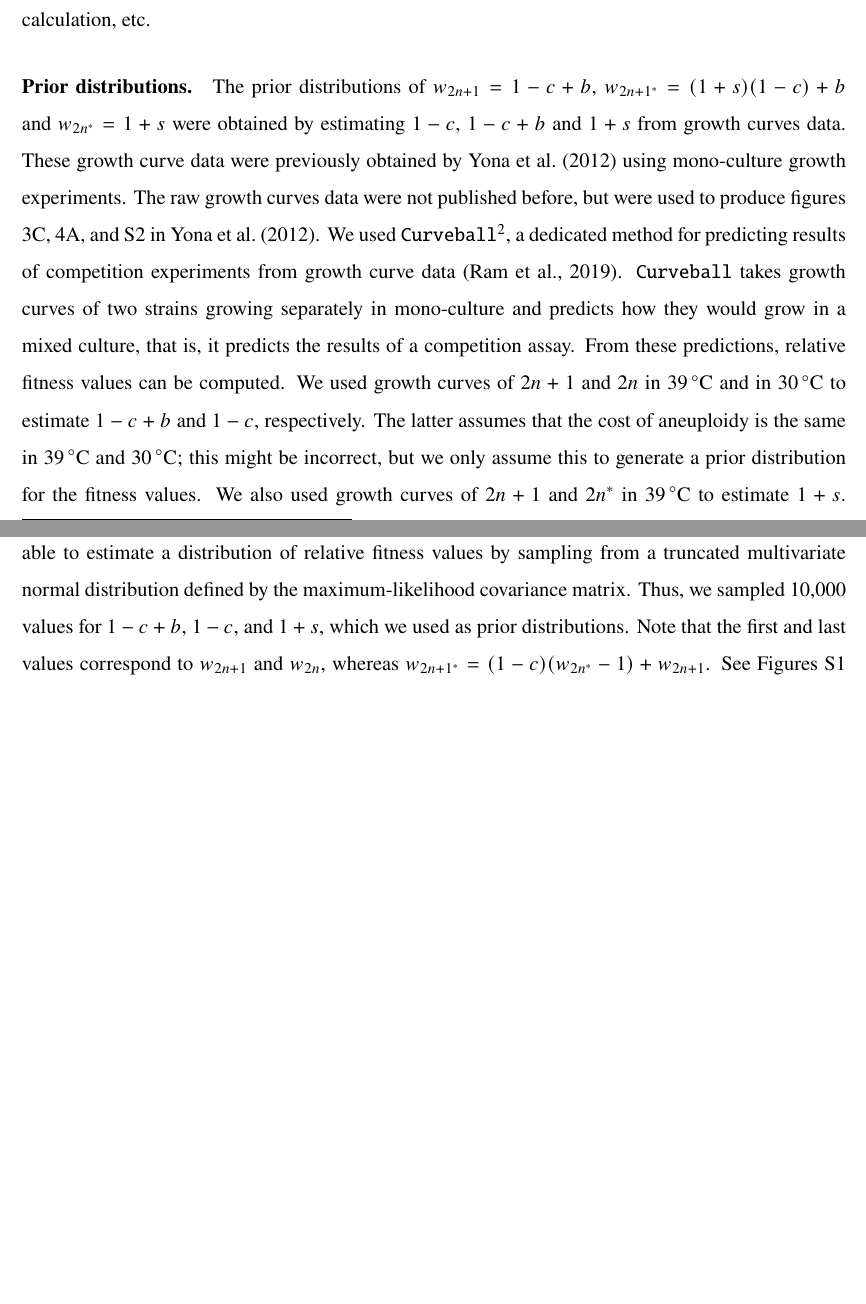
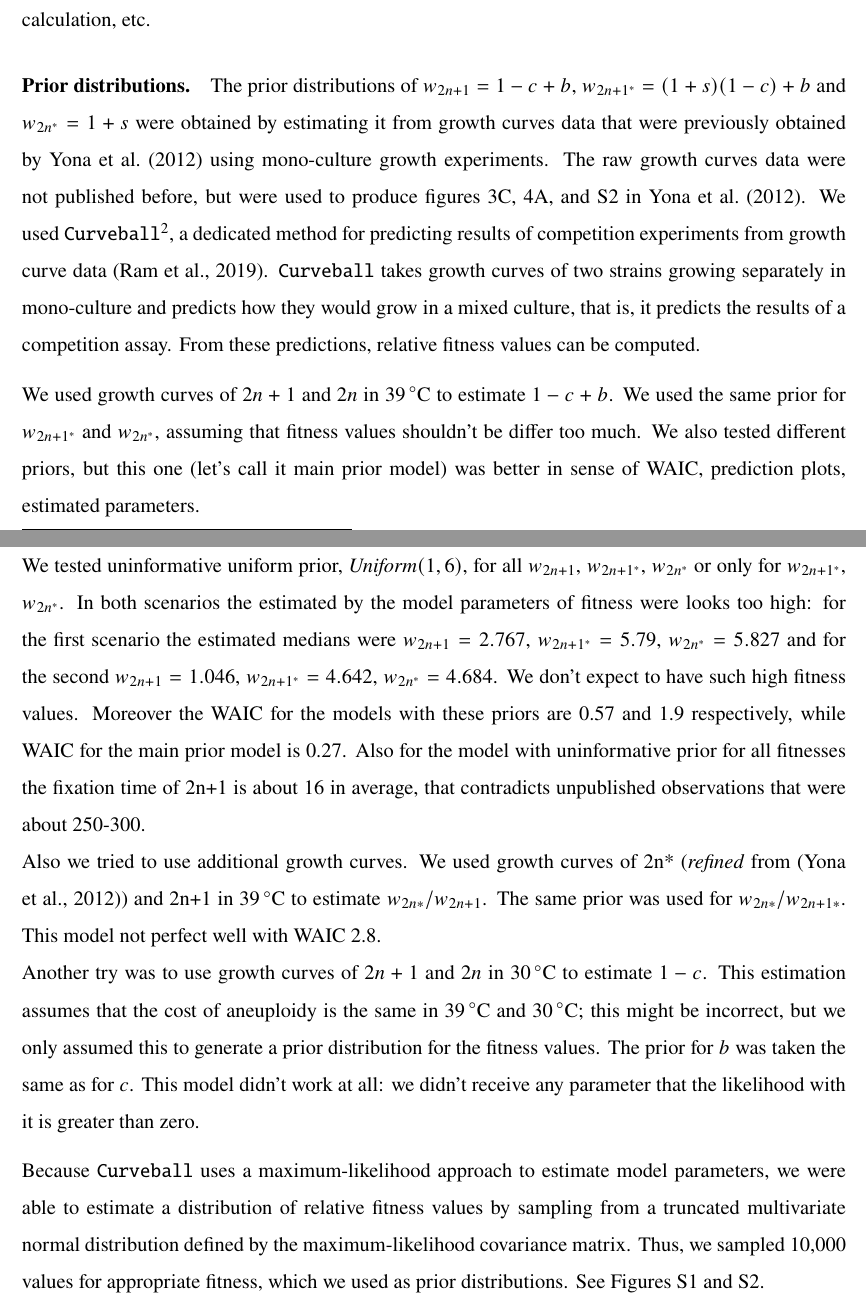
Before and after one commit to yoavram-lab/Heatrisomy, a LaTeX paper (ms/ms.tex): two parts of pages 8 and 9 of 20 before the commit and two parts of pages 8 and 9 of 21 after it, joined at a grey line, cut so that both start at the same text, the shorter picture padded with empty space. Compiled offline with pdfLaTeX.

Commit message:
updated prior text for fitnesses

```diff
--- a/ms/ms.tex
+++ b/ms/ms.tex
@@ -346,12 +346,17 @@ After getting weighted particles of the posterior distribution using ABC-SMC sch
 % TODO ILIA please add all configuration details, similar to the relevant section in the NPI paper. Discuss priors, convergence tests, etc.
 % And also number of replicates for different models
 
-\paragraph{Prior distributions.} The prior distributions of $w_{2n+1}=1-c+b$, $w_{2n+1^*}=(1+s)(1-c)+b$ and $w_{2n^*}=1+s$ were obtained by estimating $1-c$, $1-c+b$ and $1+s$ from growth curves data. These growth curve data were previously obtained by~\citet{Yona2012} using mono-culture growth experiments.
+\paragraph{Prior distributions.} The prior distributions of $w_{2n+1}=1-c+b$, $w_{2n+1^*}=(1+s)(1-c)+b$ and $w_{2n^*}=1+s$ were obtained by estimating it from growth curves data that were previously obtained by~\citet{Yona2012} using mono-culture growth experiments.
 The raw growth curves data were not published before, but were used to produce figures 3C, 4A, and S2 in \citet{Yona2012}.
 We used \texttt{Curveball}\footnote{https://curveball.yoavram.com}, a dedicated method for predicting results of competition experiments from growth curve data~\citep{Ram2019}. \texttt{Curveball} takes growth curves of two strains growing separately in mono-culture and predicts how they would grow in a mixed culture, that is, it predicts the results of a competition assay.
 From these predictions, relative fitness values can be computed.
-We used growth curves of $2n+1$ and $2n$ in \SI{39}{\celsius} and in \SI{30}{\celsius} to estimate $1-c+b$ and $1-c$, respectively. The latter assumes that the cost of aneuploidy is the same in \SI{39}{\celsius} and \SI{30}{\celsius}; this might be incorrect, but we only assume this to generate a prior distribution for the fitness values. We also used growth curves of $2n+1$ and $2n^*$ in \SI{39}{\celsius} to estimate $1+s$.
-Because \texttt{Curveball} uses a maximum-likelihood approach to estimate model parameters, we were able to estimate a distribution of relative fitness values by sampling from a truncated multivariate normal distribution defined by the maximum-likelihood covariance matrix. Thus, we sampled 10,000 values for $1-c+b$, $1-c$, and $1+s$, which we used as prior distributions. Note that the first and last values correspond to $w_{2n+1}$ and $w_{2n}$, whereas $w_{2n+1^*}=(1-c)(w_{2n^*}-1)+w_{2n+1}$.
+
+We used growth curves of $2n+1$ and $2n$ in \SI{39}{\celsius} to estimate $1-c+b$. We used the same prior for $w_{2n+1^*}$ and $w_{2n^*}$, assuming that fitness values shouldn't be differ too much. We also tested different priors, but this one (let's call it main prior model) was better in sense of WAIC, prediction plots, estimated parameters. %TODO provide formula of WAIC and the results. To show ppc plots also?.
+\\We tested uninformative uniform prior, $\mathit{Uniform}(1,6)$, for all $w_{2n+1}$, $w_{2n+1^*}$, $w_{2n^*}$ or only for $w_{2n+1^*}$, $w_{2n^*}$. In both scenarios the estimated by the model parameters of fitness were looks too high: for the first scenario the estimated medians were  $w_{2n+1}=2.767$, $w_{2n+1^*}=5.79$, $w_{2n^*}=5.827$ and for the second $w_{2n+1}=1.046$, $w_{2n+1^*}=4.642$, $w_{2n^*}=4.684$. We don't expect to have such high fitness values. Moreover the WAIC for the models with these priors are 0.57 and 1.9 respectively, while WAIC for the main prior model is 0.27. Also for the model with uninformative prior for all fitnesses the fixation time of 2n+1 is about 16 in average, that contradicts unpublished observations that were about 250-300.
+\\Also we tried to use additional growth curves. We used growth curves of 2n* (\emph{refined} from \citep{Yona2012}) and 2n+1 in \SI{39}{\celsius} to estimate $w_{2n*}/w_{2n+1}$. The same prior was used for $w_{2n*}/w_{2n+1*}$. This model not perfect well with WAIC 2.8.
+\\Another try was to use growth curves of $2n+1$ and $2n$ in \SI{30}{\celsius} to estimate $1-c$. This estimation assumes that the cost of aneuploidy is the same in \SI{39}{\celsius} and \SI{30}{\celsius}; this might be incorrect, but we only assumed this to generate a prior distribution for the fitness values. The prior for $b$ was taken the same as for $c$. This model didn't work at all: we didn't receive any parameter that the likelihood with it is greater than zero. %TODO it make sense because bla bla?
+
+Because \texttt{Curveball} uses a maximum-likelihood approach to estimate model parameters, we were able to estimate a distribution of relative fitness values by sampling from a truncated multivariate normal distribution defined by the maximum-likelihood covariance matrix. Thus, we sampled 10,000 values for appropriate fitness, which we used as prior distributions.
 See Figures~\ref{fig:growth-curves-30deg} and~\ref{fig:growth-curves-39deg}.
 %TODO ILIA please report here the point estimate and 95% CI for the three distributions, I only have for 1-c+b: 0.9863 (95% CI 0.9790 - 0.9939).
 %TODO ILIA describe the priors for the mutation and aneuploidy rate.
```
Also changed, not shown: ms/ms.tex (11 more changed lines).
